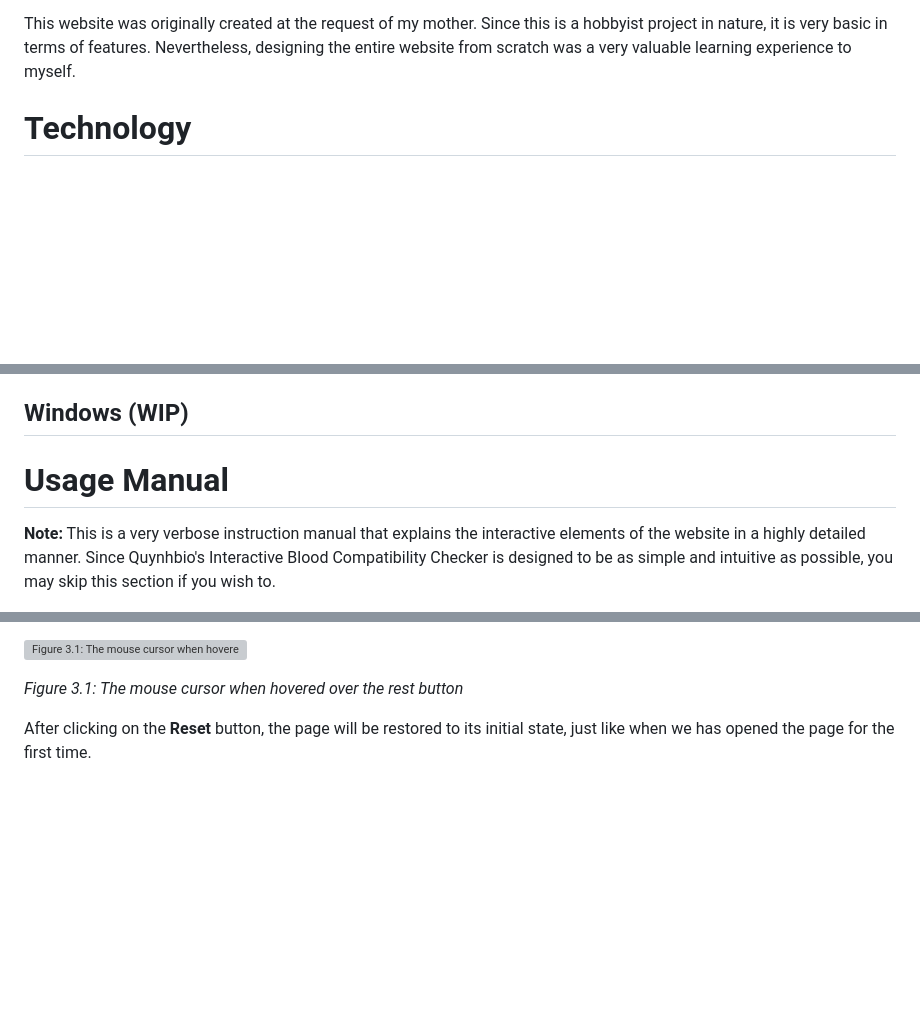
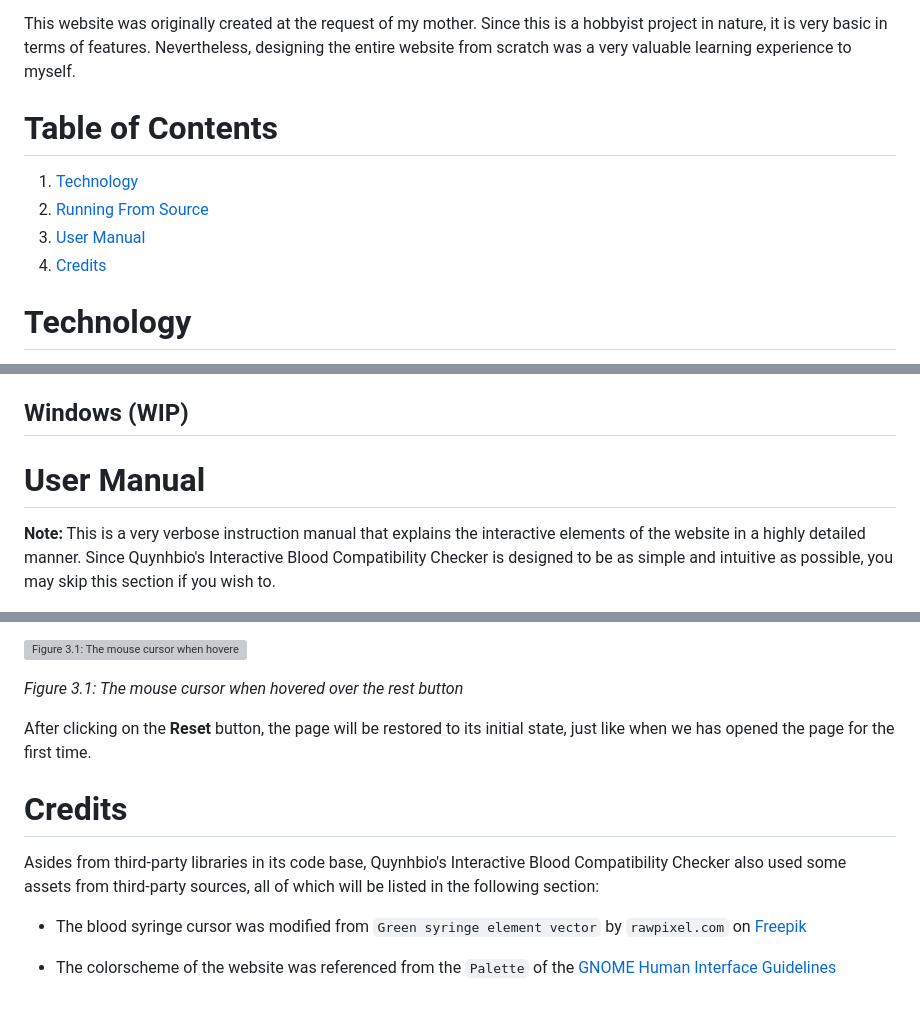
Before and after one commit to QingTian1927/Blood_Compatibility, a Markdown page: README.md, 3 parts joined by grey strips. Drawn GitHub-style; blank space fills up the shorter version; grey boxes are pictures that could not be loaded.

Commit message:
doc: added a credits section in README.md

```diff
--- a/README.md
+++ b/README.md
@@ -4,6 +4,12 @@ Quynhbio's Interactive Blood Compatibility Checker
 An interactive tool to learn about basic blood type compatibility, for educational purposes only.
 
 This website was originally created at the request of my mother. Since this is a hobbyist project in nature, it is very basic in terms of features. Nevertheless, designing the entire website from scratch was a very valuable learning experience to myself.
+
+# Table of Contents
+1. [Technology](#technology)
+1. [Running From Source](#running-from-source)
+1. [User Manual](#user-manual)
+1. [Credits](#credits)
 
 # Technology
 Although it is possible, and perhaps even recommended, to build the website using popular frameworks such as React, Vue or Svelt, I've decided to prioritize simplicity and accessibility.
@@ -79,7 +85,7 @@ If you specifies the `<PORT NUMBER>` correctly, you should see the main page pop
 
 ## Windows (WIP)
 
-# Usage Manual
+# User Manual
 **Note:** This is a very verbose instruction manual that explains the interactive elements of the website in a highly detailed manner. Since Quynhbio's Interactive Blood Compatibility Checker is designed to be as simple and intuitive as possible, you may skip this section if you wish to.
 
 ## 1. Selecting the donor's blood type
@@ -128,3 +134,10 @@ Thus, in the example above, to mix the recipient's type O blood with another blo
 _Figure 3.1: The mouse cursor when hovered over the rest button_
 
 After clicking on the **Reset** button, the page will be restored to its initial state, just like when we has opened the page for the first time.
+
+# Credits
+Asides from third-party libraries in its code base, Quynhbio's Interactive Blood Compatibility Checker also used some assets from third-party sources, all of which will be listed in the following section:
+
+* The blood syringe cursor was modified from `Green syringe element vector` by `rawpixel.com` on [Freepik](https://www.freepik.com/free-vector/green-syringe-element-vector_18722102.htm#query=Green%20syringe%20element%20vector&position=10&from_view=search&track=ais&uuid=f56c1b4a-9ccd-4f33-9e3a-6b5c1ace3d64)
+
+* The colorscheme of the website was referenced from the `Palette` of the [GNOME Human Interface Guidelines](https://developer.gnome.org/hig/reference/palette.html)
```
